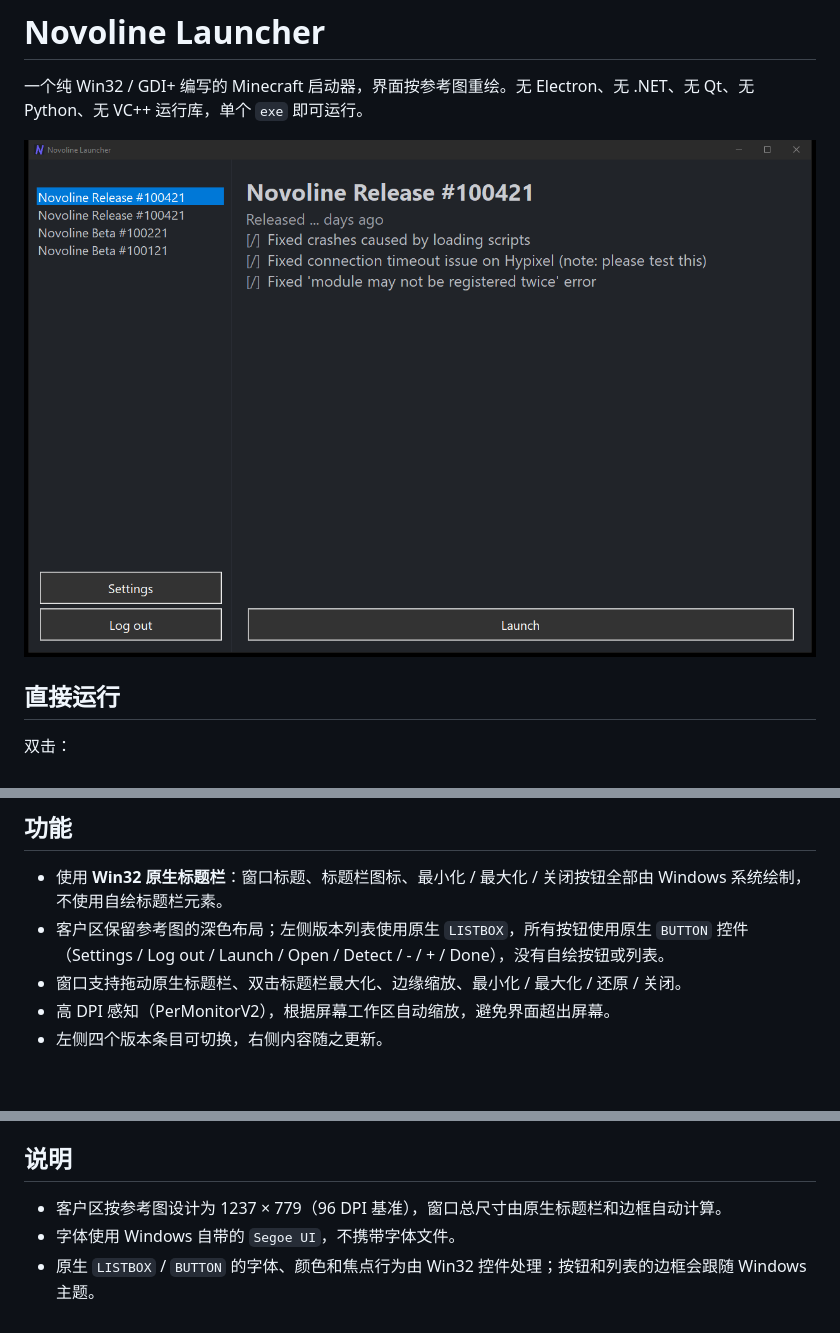
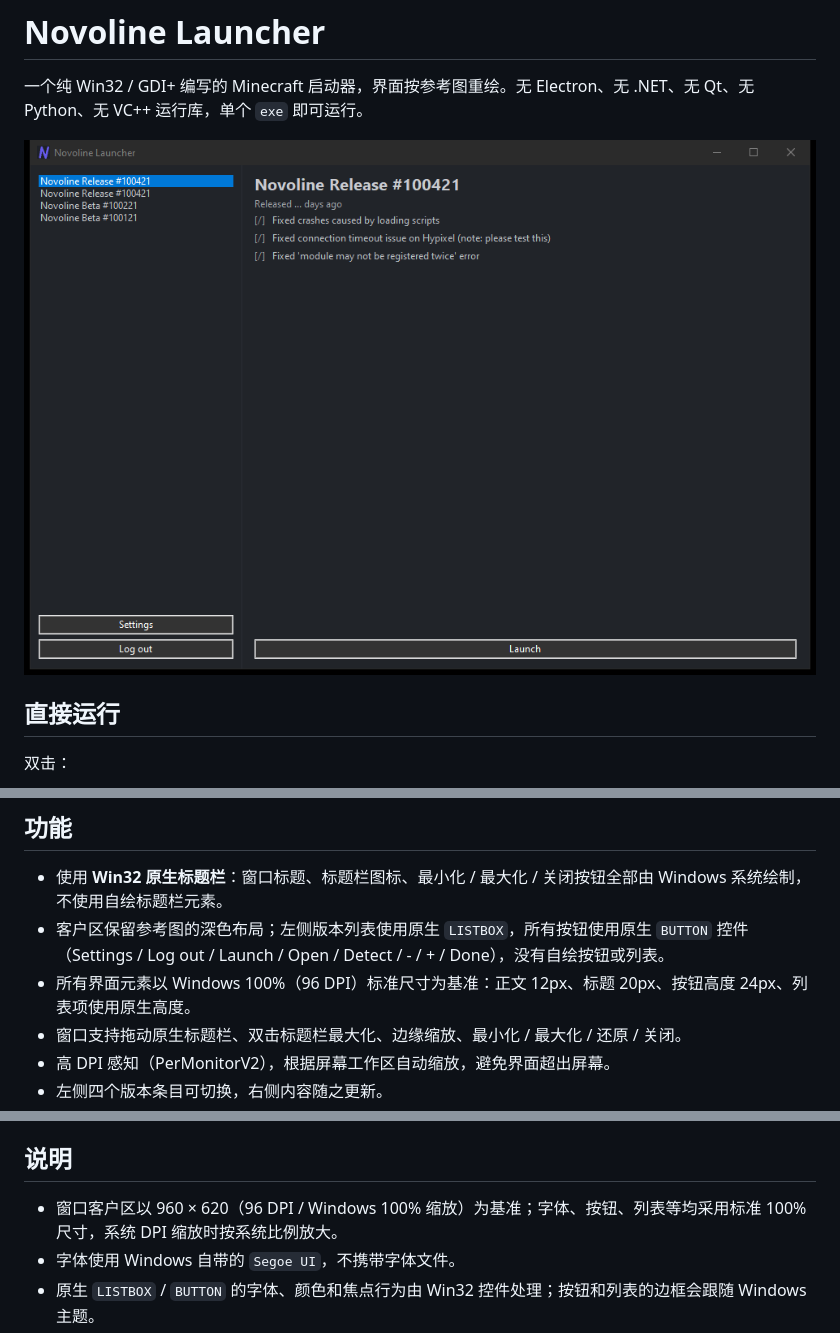
Before and after one commit to M1CK3Y0908/novoline-rat-launcher, a Markdown page: README.md, 3 parts joined by grey strips. Drawn GitHub-style; pictures changed too: assets/preview.png; blank space fills up the shorter version.

```diff
--- a/README.md
+++ b/README.md
@@ -23,6 +23,7 @@ dist\NovolineLauncher.exe
 
 - 使用 **Win32 原生标题栏**：窗口标题、标题栏图标、最小化 / 最大化 / 关闭按钮全部由 Windows 系统绘制，不使用自绘标题栏元素。
 - 客户区保留参考图的深色布局；左侧版本列表使用原生 `LISTBOX`，所有按钮使用原生 `BUTTON` 控件（Settings / Log out / Launch / Open / Detect / - / + / Done），没有自绘按钮或列表。
+- 所有界面元素以 Windows 100%（96 DPI）标准尺寸为基准：正文 12px、标题 20px、按钮高度 24px、列表项使用原生高度。
 - 窗口支持拖动原生标题栏、双击标题栏最大化、边缘缩放、最小化 / 最大化 / 还原 / 关闭。
 - 高 DPI 感知（PerMonitorV2），根据屏幕工作区自动缩放，避免界面超出屏幕。
 - 左侧四个版本条目可切换，右侧内容随之更新。
@@ -73,7 +74,7 @@ powershell -NoProfile -ExecutionPolicy Bypass -File .\build.ps1
 
 ## 说明
 
-- 客户区按参考图设计为 1237 × 779（96 DPI 基准），窗口总尺寸由原生标题栏和边框自动计算。
+- 窗口客户区以 960 × 620（96 DPI / Windows 100% 缩放）为基准；字体、按钮、列表等均采用标准 100% 尺寸，系统 DPI 缩放时按系统比例放大。
 - 字体使用 Windows 自带的 `Segoe UI`，不携带字体文件。
 - 原生 `LISTBOX` / `BUTTON` 的字体、颜色和焦点行为由 Win32 控件处理；按钮和列表的边框会跟随 Windows 主题。
 - 窗口标题和标题栏图标由 Win32 原生绘制。
```
Also changed, not shown: 3 other files.
